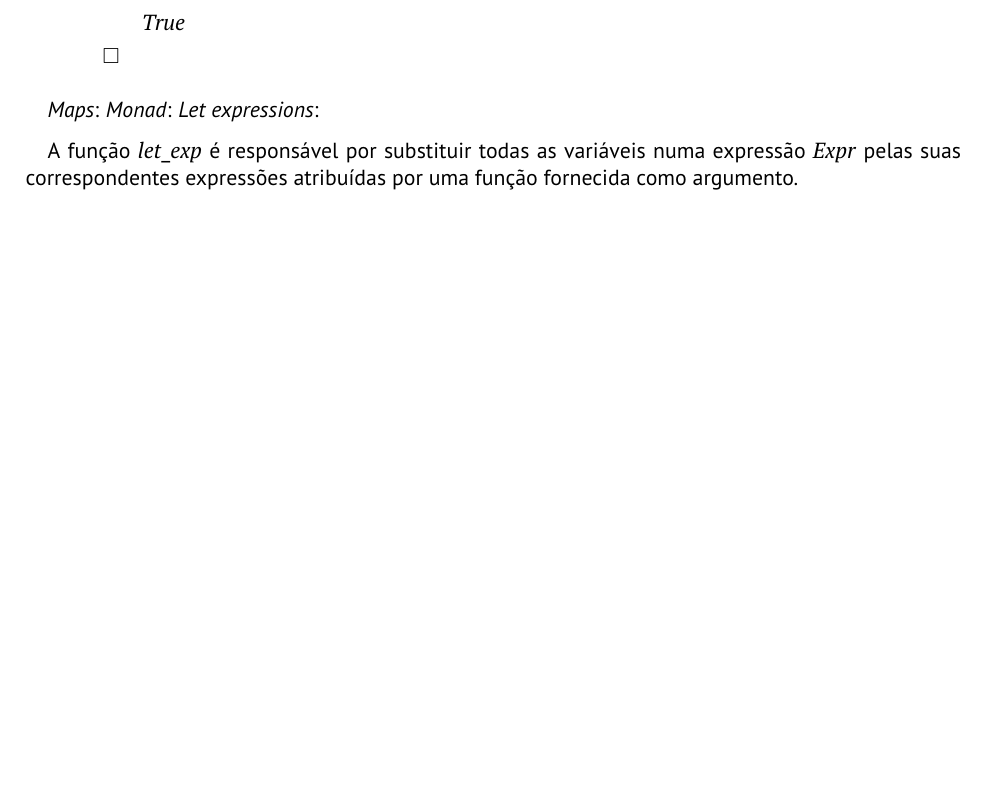
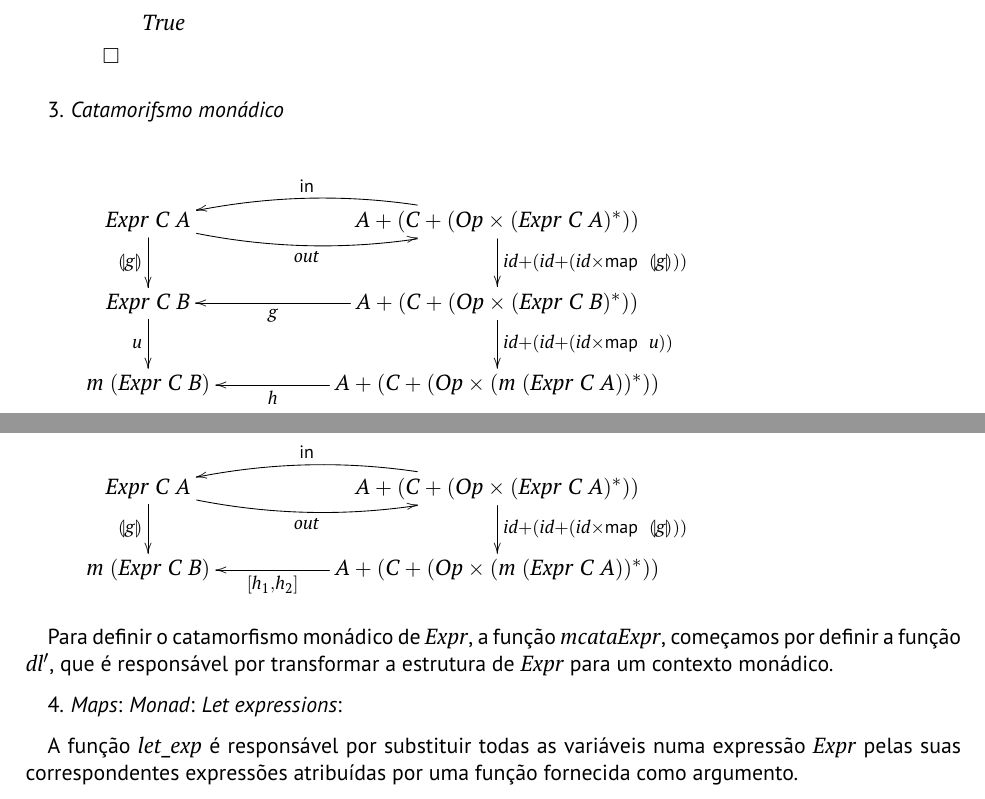
Before and after one commit to Mariana-rc01/CP-Project, a LaTeX document (cp2425t/cp2425t.tex): part of page 17 of 21 before the commit and two parts of pages 17 and 18 of 21 after it, the two joined at a grey line, cut so that both start at the same text, the shorter picture padded with empty space. Compiled offline with pdfLaTeX.

Commit message:
feat: add diagrams

```diff
--- a/cp2425t/cp2425t.tex
+++ b/cp2425t/cp2425t.tex
@@ -1350,6 +1350,52 @@ Provar a lei monádica Multiplicação (62):
 \qed
 \end{eqnarray*}
 
+3. \emph{Catamorifsmo monádico}
+
+\begin{eqnarray*}
+\xymatrix@C=2cm{
+    \ensuremath{\Conid{Expr}\;\Conid{C}\;\Conid{A}}
+           \ar[d]_-{\ensuremath{\cataNat{\Varid{g}}}}
+           \ar@/^-1pc/[r]_-{\ensuremath{\Varid{out}}}
+&
+    \ensuremath{\Conid{A}\mathbin{+}(\Conid{C}\mathbin{+}(\Conid{Op}\times(\Conid{Expr}\;\Conid{C}\;\Conid{A})}^*))
+           \ar[d]^{\ensuremath{\Varid{id}\mathbin{+}(\Varid{id}\mathbin{+}(\Varid{id}\times\map \;\cataNat{\Varid{g}}))}}
+           \ar@/^-1pc/[l]_-{\ensuremath{\mathsf{in}}}
+\\
+    \ensuremath{\Conid{Expr}\;\Conid{C}\;\Conid{B}}
+           \ar[d]_-{\ensuremath{\Varid{u}}}
+&
+    \ensuremath{\Conid{A}\mathbin{+}(\Conid{C}\mathbin{+}(\Conid{Op}\times(\Conid{Expr}\;\Conid{C}\;\Conid{B})}^*))
+           \ar[l]^-{\ensuremath{\Varid{g}}}
+           \ar[d]^{\ensuremath{\Varid{id}\mathbin{+}(\Varid{id}\mathbin{+}(\Varid{id}\times\map \;\Varid{u}))}}
+\\
+    \ensuremath{\Varid{m}\;(\Conid{Expr}\;\Conid{C}\;\Conid{B})}
+&
+    \ensuremath{\Conid{A}\mathbin{+}(\Conid{C}\mathbin{+}(\Conid{Op}\times(\Varid{m}\;(\Conid{Expr}\;\Conid{C}\;\Conid{A}))}^*))
+            \ar[l]^-{\ensuremath{\Varid{h}}}
+}
+\end{eqnarray*}
+
+\begin{eqnarray*}
+\xymatrix@C=2cm{
+    \ensuremath{\Conid{Expr}\;\Conid{C}\;\Conid{A}}
+           \ar[d]_-{\ensuremath{\cataNat{\Varid{g}}}}
+           \ar@/^-1pc/[r]_-{\ensuremath{\Varid{out}}}
+&
+    \ensuremath{\Conid{A}\mathbin{+}(\Conid{C}\mathbin{+}(\Conid{Op}\times(\Conid{Expr}\;\Conid{C}\;\Conid{A})}^*))
+           \ar[d]^{\ensuremath{\Varid{id}\mathbin{+}(\Varid{id}\mathbin{+}(\Varid{id}\times\map \;\cataNat{\Varid{g}}))}}
+           \ar@/^-1pc/[l]_-{\ensuremath{\mathsf{in}}}
+\\
+    \ensuremath{\Varid{m}\;(\Conid{Expr}\;\Conid{C}\;\Conid{B})}
+&
+    \ensuremath{\Conid{A}\mathbin{+}(\Conid{C}\mathbin{+}(\Conid{Op}\times(\Varid{m}\;(\Conid{Expr}\;\Conid{C}\;\Conid{A}))}^*))
+            \ar[l]^-{[h_1, h_2]}
+}
+\end{eqnarray*}
+
+Para definir o catamorfismo monádico de \ensuremath{\Conid{Expr}}, a função \ensuremath{\Varid{mcataExpr}}, começamos por definir a função \ensuremath{\Varid{dl'}}, que é responsável por transformar a estrutura de \ensuremath{\Conid{Expr}} para um contexto monádico.
+
+4.
 \emph{Maps}:
 \emph{Monad}:
 \emph{Let expressions}:
```
Also changed, not shown: cp2425t/cp2425t.pdf, cp2425t/cp2425t.tex (2 more changed lines), 3 other files.
